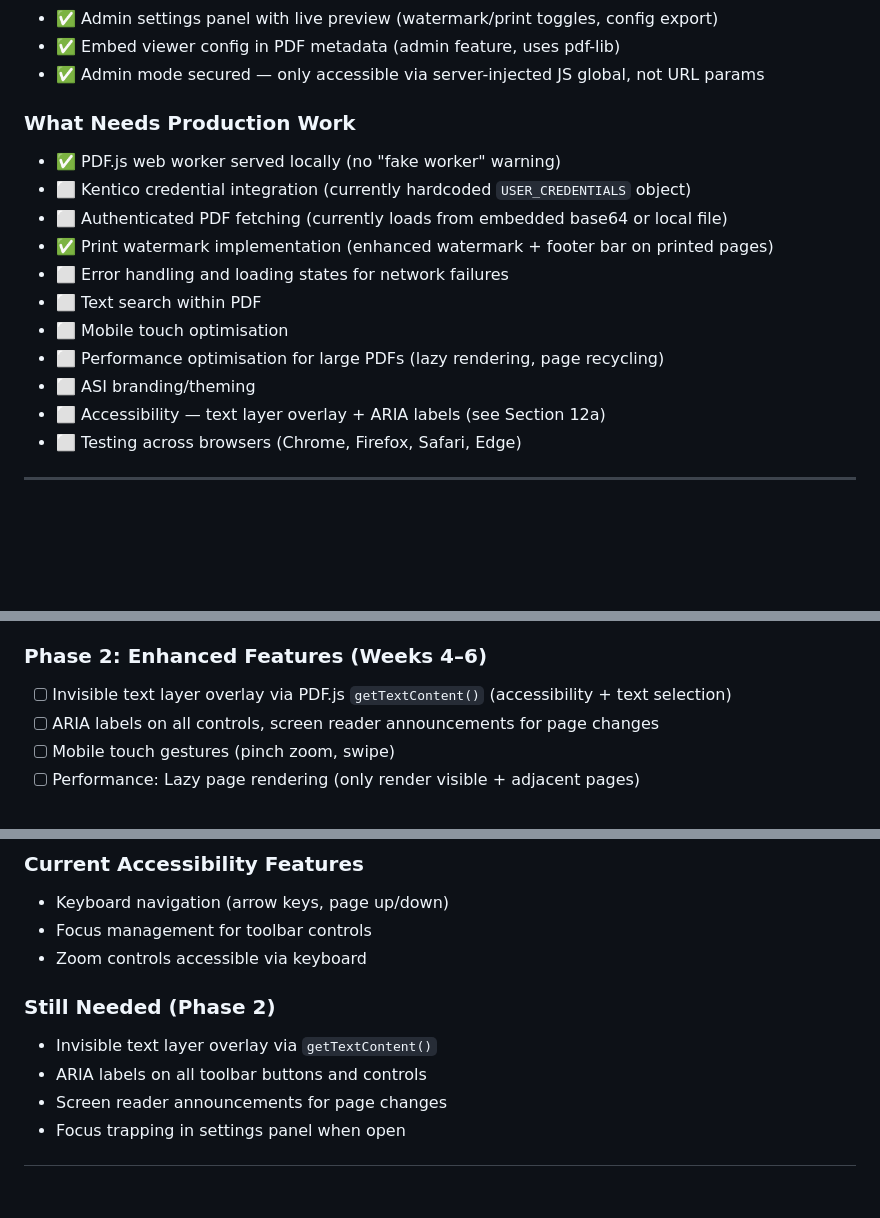
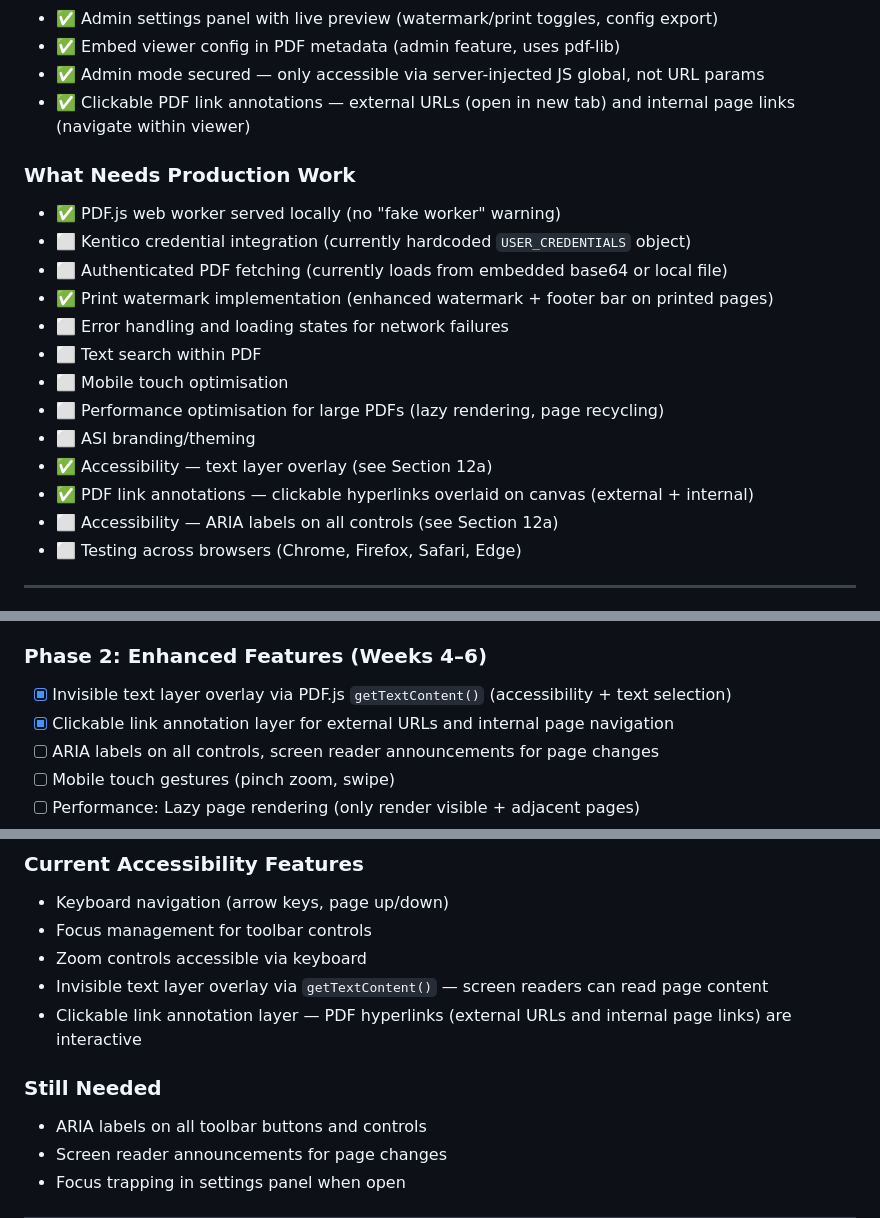
Before and after one commit to pwkey/Online-PDF-Viewer, a Markdown page: Port/ASI_Viewer_Claude_Code_Handoff.md, 3 parts joined by grey strips. Rendered like a GitHub page; blank space fills up the shorter version.

Commit message:
Update handoff doc with link annotation layer feature
Co-Authored-By: Claude Opus 4.6 <noreply@anthropic.com>

```diff
--- a/Port/ASI_Viewer_Claude_Code_Handoff.md
+++ b/Port/ASI_Viewer_Claude_Code_Handoff.md
@@ -170,6 +170,7 @@ The watermark is drawn **directly onto the canvas pixels** after PDF.js renders
 - ✅ Admin settings panel with live preview (watermark/print toggles, config export)
 - ✅ Embed viewer config in PDF metadata (admin feature, uses pdf-lib)
 - ✅ Admin mode secured — only accessible via server-injected JS global, not URL params
+- ✅ Clickable PDF link annotations — external URLs (open in new tab) and internal page links (navigate within viewer)
 
 ### What Needs Production Work
 
@@ -182,7 +183,9 @@ The watermark is drawn **directly onto the canvas pixels** after PDF.js renders
 - ⬜ Mobile touch optimisation
 - ⬜ Performance optimisation for large PDFs (lazy rendering, page recycling)
 - ⬜ ASI branding/theming
-- ⬜ Accessibility — text layer overlay + ARIA labels (see Section 12a)
+- ✅ Accessibility — text layer overlay (see Section 12a)
+- ✅ PDF link annotations — clickable hyperlinks overlaid on canvas (external + internal)
+- ⬜ Accessibility — ARIA labels on all controls (see Section 12a)
 - ⬜ Testing across browsers (Chrome, Firefox, Safari, Edge)
 
 ---
@@ -541,7 +544,8 @@ For production, consider:
 
 ### Phase 2: Enhanced Features (Weeks 4–6)
 
-- [ ] Invisible text layer overlay via PDF.js `getTextContent()` (accessibility + text selection)
+- [x] Invisible text layer overlay via PDF.js `getTextContent()` (accessibility + text selection)
+- [x] Clickable link annotation layer for external URLs and internal page navigation
 - [ ] ARIA labels on all controls, screen reader announcements for page changes
 - [ ] Mobile touch gestures (pinch zoom, swipe)
 - [ ] Performance: Lazy page rendering (only render visible + adjacent pages)
@@ -659,10 +663,11 @@ This is the same approach used by PDF.js's own demo viewer and is a well-establi
 - Keyboard navigation (arrow keys, page up/down)
 - Focus management for toolbar controls
 - Zoom controls accessible via keyboard
+- Invisible text layer overlay via `getTextContent()` — screen readers can read page content
+- Clickable link annotation layer — PDF hyperlinks (external URLs and internal page links) are interactive
 
-### Still Needed (Phase 2)
+### Still Needed
 
-- Invisible text layer overlay via `getTextContent()`
 - ARIA labels on all toolbar buttons and controls
 - Screen reader announcements for page changes
 - Focus trapping in settings panel when open
```
Also changed, not shown: other parts of Port/ASI_Viewer_Claude_Code_Handoff.md (+1 -0 lines).
